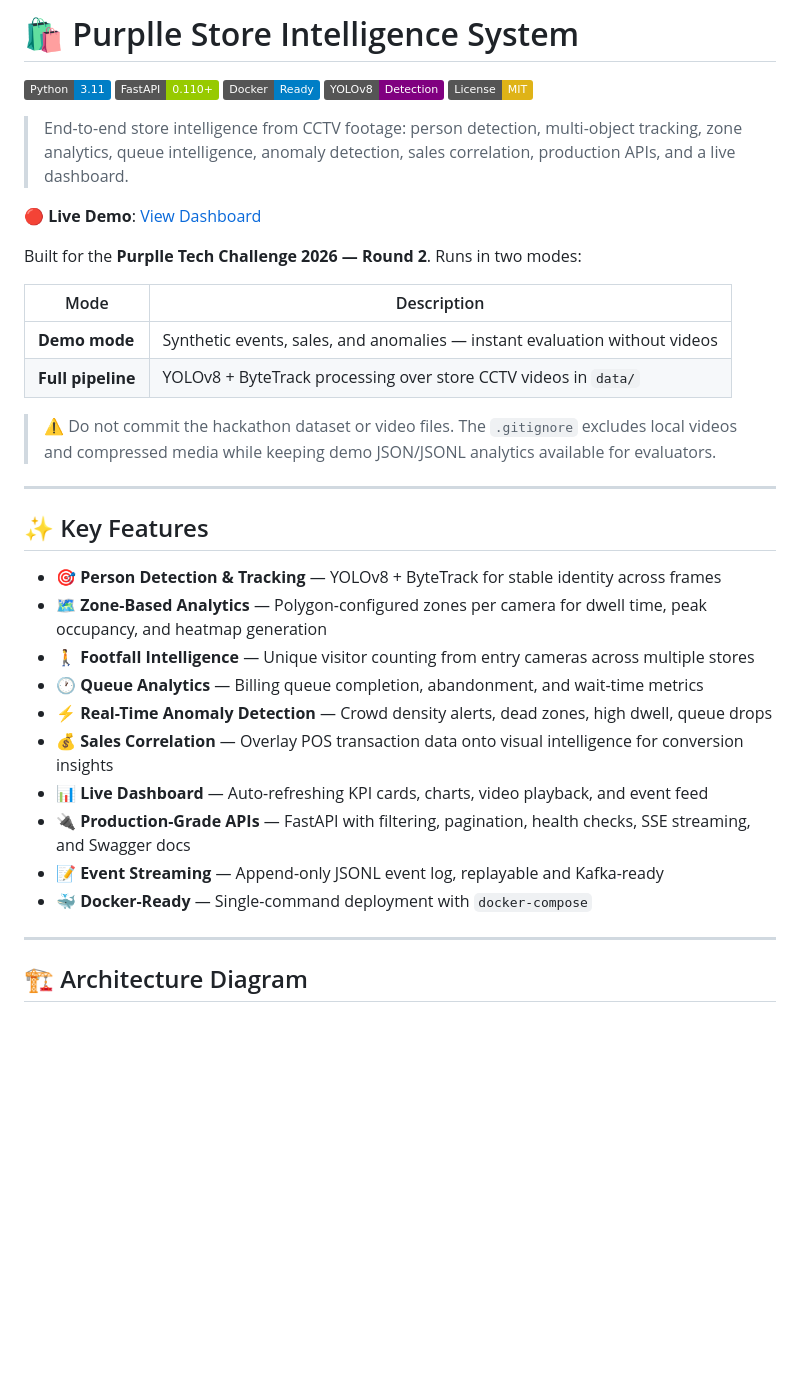
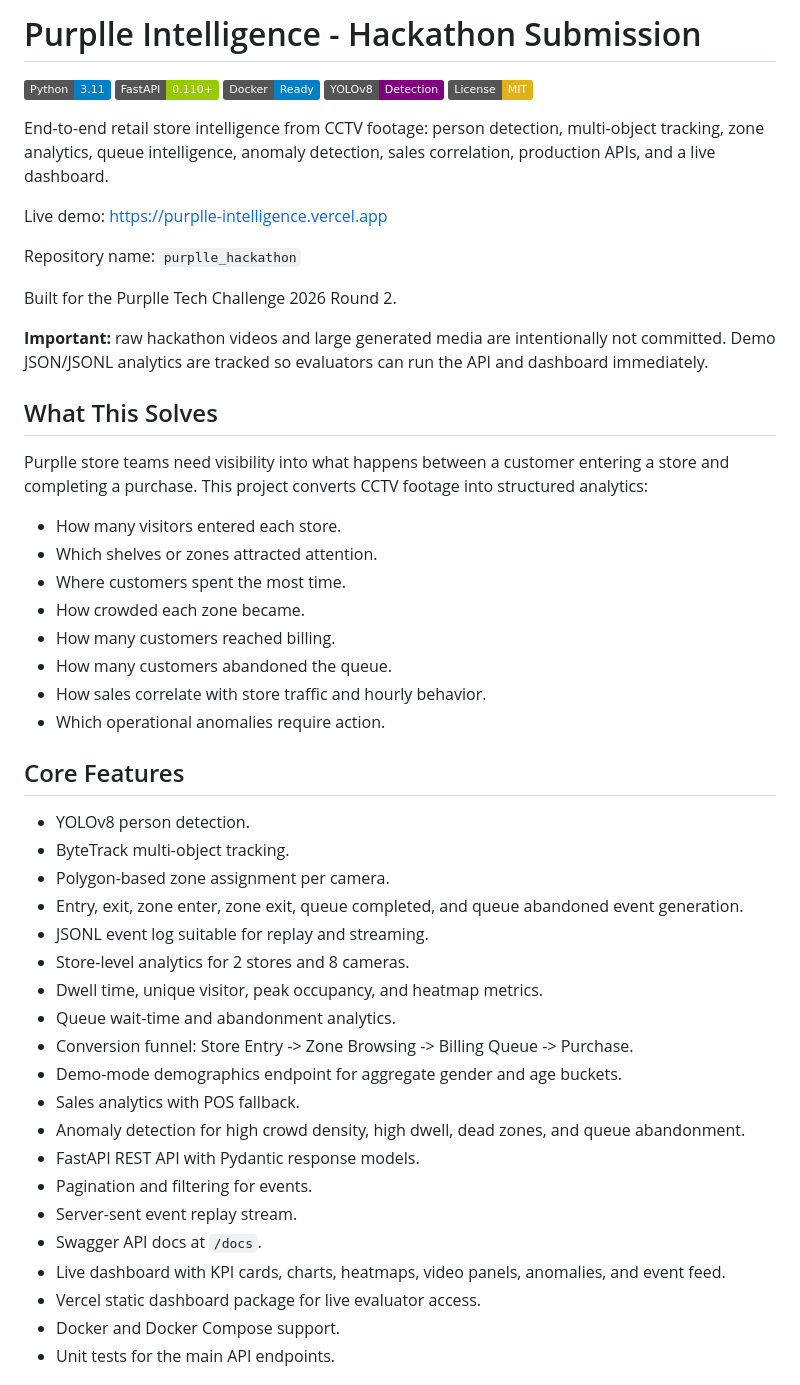
Before and after one commit to bhavyakeerthi3/-purplle_hackathon, a Markdown page: README.md, the part around one of its changes. Drawn GitHub-style; badges without logos; blank space fills up the shorter version.

```diff
--- a/README.md
+++ b/README.md
@@ -1,35 +1,54 @@
-# 🛍️ Purplle Store Intelligence System
+# Purplle Intelligence - Hackathon Submission
 
-![Python](https://img.shields.io/badge/Python-3.11-blue) ![FastAPI](https://img.shields.io/badge/FastAPI-0.110+-green) ![Docker](https://img.shields.io/badge/Docker-Ready-blue) ![YOLOv8](https://img.shields.io/badge/YOLOv8-Detection-purple) ![License](https://img.shields.io/badge/License-MIT-yellow)
+![Python](https://img.shields.io/badge/Python-3.11-blue)
+![FastAPI](https://img.shields.io/badge/FastAPI-0.110+-green)
+![Docker](https://img.shields.io/badge/Docker-Ready-blue)
+![YOLOv8](https://img.shields.io/badge/YOLOv8-Detection-purple)
+![License](https://img.shields.io/badge/License-MIT-yellow)
 
-> End-to-end store intelligence from CCTV footage: person detection, multi-object tracking, zone analytics, queue intelligence, anomaly detection, sales correlation, production APIs, and a live dashboard.
+End-to-end retail store intelligence from CCTV footage: person detection, multi-object tracking, zone analytics, queue intelligence, anomaly detection, sales correlation, production APIs, and a live dashboard.
 
-**🔴 Live Demo**: [View Dashboard](https://purplle-intelligence.vercel.app/dashboard)
+Live demo: [https://purplle-intelligence.vercel.app](https://purplle-intelligence.vercel.app)
 
-Built for the **Purplle Tech Challenge 2026 — Round 2**. Runs in two modes:
+Repository name: `purplle_hackathon`
 
-| Mode | Description |
-|------|-------------|
-| **Demo mode** | Synthetic events, sales, and anomalies — instant evaluation without videos |
-| **Full pipeline** | YOLOv8 + ByteTrack processing over store CCTV videos in `data/` |
+Built for the Purplle Tech Challenge 2026 Round 2.
 
-> ⚠️ Do not commit the hackathon dataset or video files. The `.gitignore` excludes local videos and compressed media while keeping demo JSON/JSONL analytics available for evaluators.
+**Important:** raw hackathon videos and large generated media are intentionally not committed. Demo JSON/JSONL analytics are tracked so evaluators can run the API and dashboard immediately.
 
----
+## What This Solves
 
-## ✨ Key Features
+Purplle store teams need visibility into what happens between a customer entering a store and completing a purchase. This project converts CCTV footage into structured analytics:
 
-- 🎯 **Person Detection & Tracking** — YOLOv8 + ByteTrack for stable identity across frames
-- 🗺️ **Zone-Based Analytics** — Polygon-configured zones per camera for dwell time, peak occupancy, and heatmap generation
-- 🚶 **Footfall Intelligence** — Unique visitor counting from entry cameras across multiple stores
-- 🕐 **Queue Analytics** — Billing queue completion, abandonment, and wait-time metrics
-- ⚡ **Real-Time Anomaly Detection** — Crowd density alerts, dead zones, high dwell, queue drops
-- 💰 **Sales Correlation** — Overlay POS transaction data onto visual intelligence for conversion insights
-- 📊 **Live Dashboard** — Auto-refreshing KPI cards, charts, video playback, and event feed
-- 🔌 **Production-Grade APIs** — FastAPI with filtering, pagination, health checks, SSE streaming, and Swagger docs
-- 📝 **Event Streaming** — Append-only JSONL event log, replayable and Kafka-ready
-- 🐳 **Docker-Ready** — Single-command deployment with `docker-compose`
+- How many visitors entered each store.
+- Which shelves or zones attracted attention.
+- Where customers spent the most time.
+- How crowded each zone became.
+- How many customers reached billing.
+- How many customers abandoned the queue.
+- How sales correlate with store traffic and hourly behavior.
+- Which operational anomalies require action.
 
----
+## Core Features
 
-## 🏗️ Architecture Diagram
+- YOLOv8 person detection.
+- ByteTrack multi-object tracking.
+- Polygon-based zone assignment per camera.
+- Entry, exit, zone enter, zone exit, queue completed, and queue abandoned event generation.
+- JSONL event log suitable for replay and streaming.
+- Store-level analytics for 2 stores and 8 cameras.
+- Dwell time, unique visitor, peak occupancy, and heatmap metrics.
+- Queue wait-time and abandonment analytics.
+- Conversion funnel: Store Entry -> Zone Browsing -> Billing Queue -> Purchase.
+- Demo-mode demographics endpoint for aggregate gender and age buckets.
+- Sales analytics with POS fallback.
+- Anomaly detection for high crowd density, high dwell, dead zones, and queue abandonment.
+- FastAPI REST API with Pydantic response models.
+- Pagination and filtering for events.
+- Server-sent event replay stream.
+- Swagger API docs at `/docs`.
+- Live dashboard with KPI cards, charts, heatmaps, video panels, anomalies, and event feed.
+- Vercel static dashboard package for live evaluator access.
+- Docker and Docker Compose support.
+- Unit tests for the main API endpoints.
+
```
Also changed, not shown: other parts of README.md (+279 -78 lines), SUBMISSION.md (+1 -1 lines).
